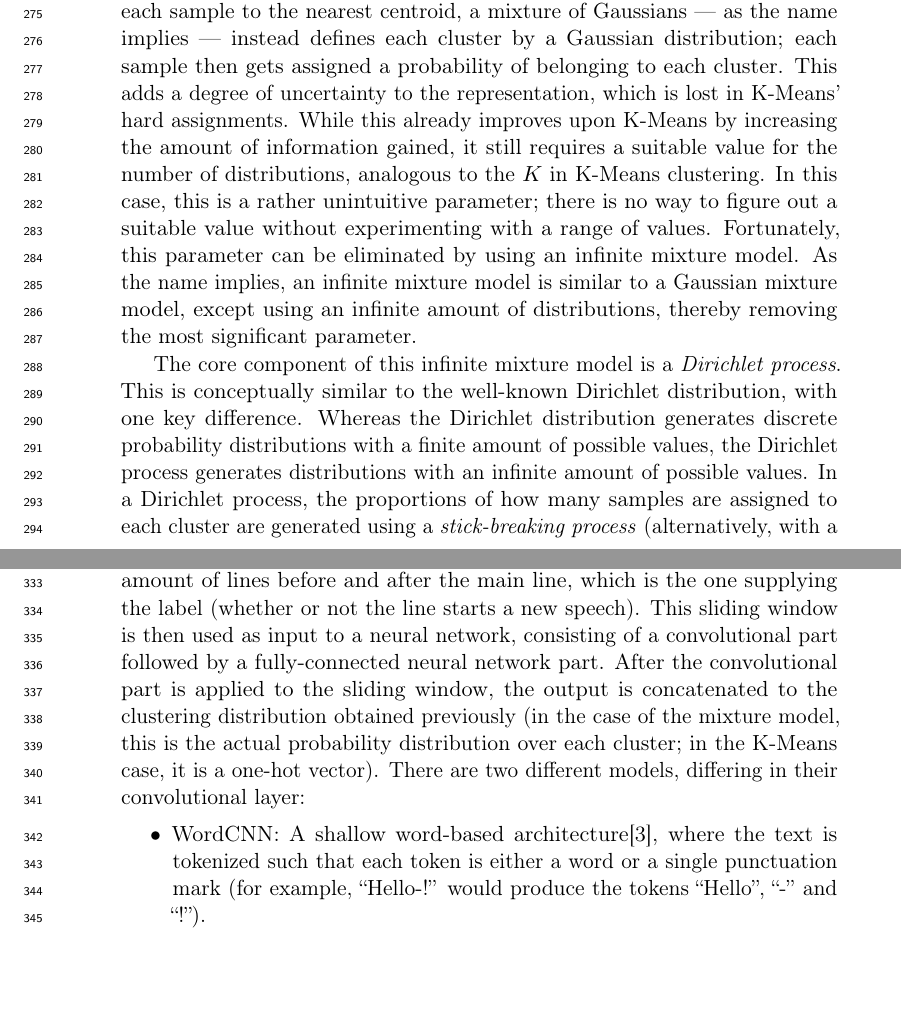
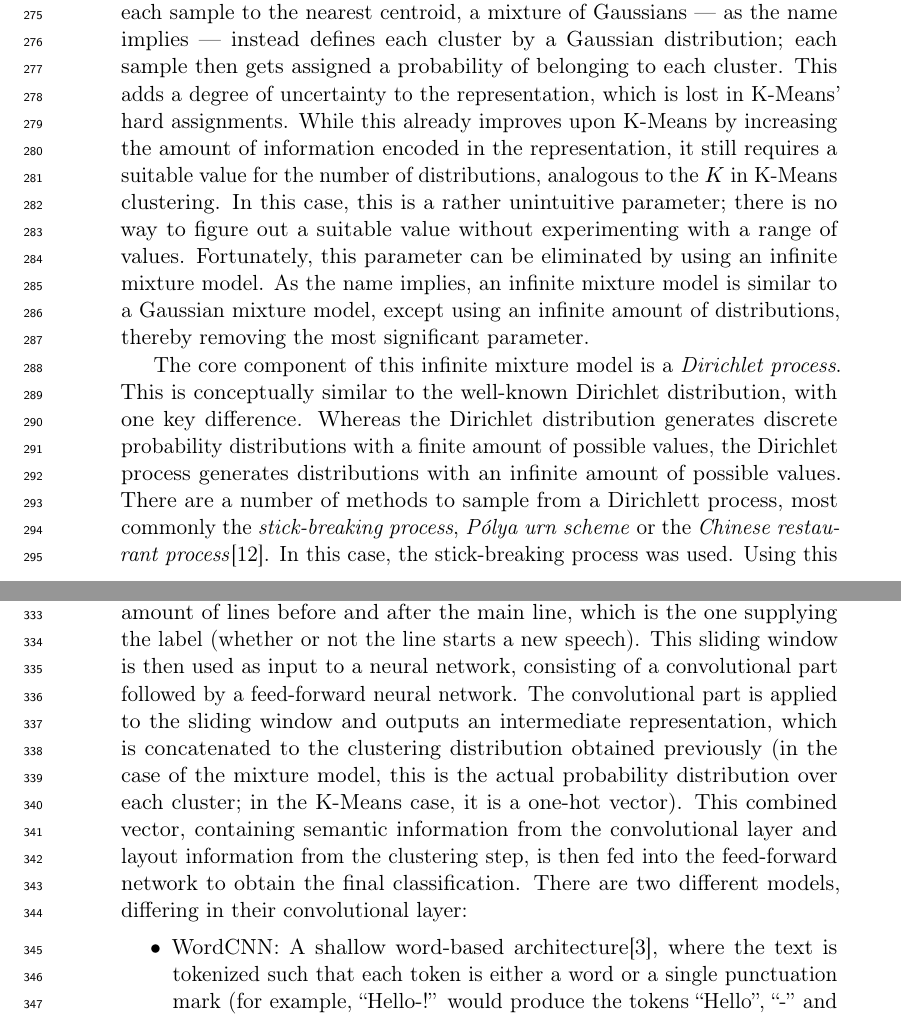
Before and after one commit to maarten990/masterthesis, a LaTeX document (report/report.tex, which reads report/approach.tex): two parts of pages 15 and 17 of 33, joined at a grey line, cut so that both start at the same text, the shorter picture padded with empty space. Compiled offline with pdfLaTeX.

Commit message:
fix some typos

```diff
--- a/report/approach.tex
+++ b/report/approach.tex
@@ -140,20 +140,22 @@ sample to the nearest centroid, a mixture of Gaussians --- as the name implies
 gets assigned a probability of belonging to each cluster. This adds a degree
 of uncertainty to the representation, which is lost in K-Means' hard
 assignments. While this already improves upon K-Means by increasing the amount
-of information gained, it still requires a suitable value for the number of
-distributions, analogous to the $K$ in K-Means clustering. In this case, this
-is a rather unintuitive parameter; there is no way to figure out a suitable
-value without experimenting with a range of values. Fortunately, this
-parameter can be eliminated by using an infinite mixture model. As the name
-implies, an infinite mixture model is similar to a Gaussian mixture model,
-except using an infinite amount of distributions, thereby removing the most
-significant parameter.
+of information encoded in the representation, it still requires a suitable
+value for the number of distributions, analogous to the $K$ in K-Means
+clustering. In this case, this is a rather unintuitive parameter; there is no
+way to figure out a suitable value without experimenting with a range of
+values. Fortunately, this parameter can be eliminated by using an infinite
+mixture model. As the name implies, an infinite mixture model is similar to a
+Gaussian mixture model, except using an infinite amount of distributions,
+thereby removing the most significant parameter.
 
 The core component of this infinite mixture model is a \emph{Dirichlet
 process}. This is conceptually similar to the well-known Dirichlet
 distribution, with one key difference. Whereas the Dirichlet distribution
 generates discrete probability distributions with a finite amount of possible
 values, the Dirichlet process generates distributions with an infinite amount
-of possible values. In a Dirichlet process, the proportions of how many
-samples are assigned to each cluster are generated using a
-\emph{stick-breaking process} (alternatively, with a \emph{P\'{o}lya urn
+of possible values. There are a number of methods to sample from a Dirichlett
+process, most commonly the \emph{stick-breaking process}, \emph{P\'{o}lya urn
+scheme} or the \emph{Chinese restaurant process}\citep{dirichlet}. In this
+case, the stick-breaking process was used. Using this process, the probability
+$w_k$ of a sample being assigned to the $k$'th distribution is given by
@@ -244,12 +243,15 @@ used to supply more context. The window consists of a variable amount of lines
 before and after the main line, which is the one supplying the label (whether
 or not the line starts a new speech). This sliding window is then used as input
 to a neural network, consisting of a convolutional part followed by a
-fully-connected neural network part. After the convolutional part is applied to
-the sliding window, the output is concatenated to the clustering distribution
+feed-forward neural network. The convolutional part is applied to the sliding
+window and outputs an intermediate
+representation, which is concatenated to the clustering distribution
 obtained previously (in the case of the mixture model, this is the actual
 probability distribution over each cluster; in the K-Means case, it is a
-one-hot vector). There are two different models, differing in their
-convolutional layer:
+one-hot vector). This combined vector, containing semantic information from the
+convolutional layer and layout information from the clustering step, is then fed
+into the feed-forward network to obtain the final classification.
+There are two different models, differing in their convolutional layer:
 \begin{itemize}
   \item WordCNN: A shallow word-based architecture\citep{kim2014conv}, where the
   text is tokenized such that each token is either a word or a single punctuation
```
Also changed, not shown: report/figures/alpha.pdf, report/report.pdf, report/approach.tex (25 more changed lines).
